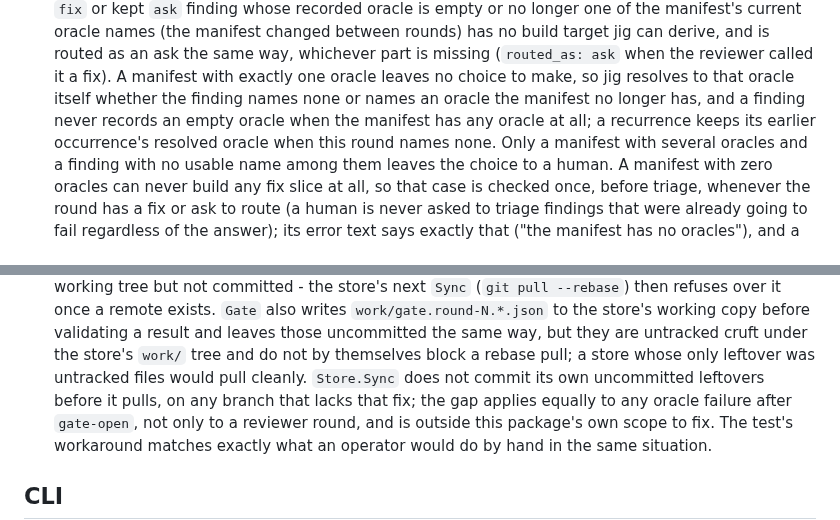
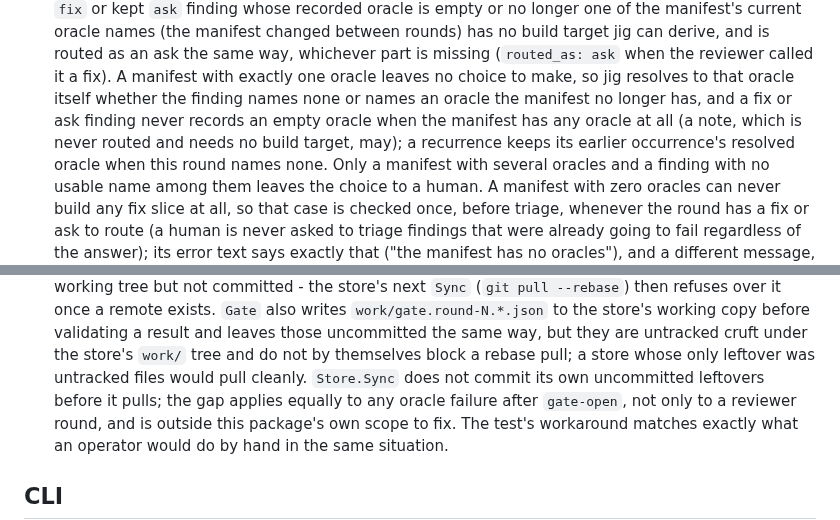
Before and after one commit to develdeco/jig, a Markdown page: DECISIONS.md, 2 parts joined by grey strips. Drawn GitHub-style.

Commit message:
docs: note findings carry no oracle, and drop a pointer to another branch

```diff
--- a/DECISIONS.md
+++ b/DECISIONS.md
@@ -142,8 +142,9 @@ Design questions the code raised, and their resolution:
   (`routed_as: ask` when the reviewer called it a fix). A manifest with
   exactly one oracle leaves no choice to make, so jig resolves to that
   oracle itself whether the finding names none or names an oracle the
-  manifest no longer has, and a finding never records an empty oracle when
-  the manifest has any oracle at all; a recurrence keeps its earlier
+  manifest no longer has, and a fix or ask finding never records an empty
+  oracle when the manifest has any oracle at all (a note, which is never
+  routed and needs no build target, may); a recurrence keeps its earlier
   occurrence's resolved oracle when this round names none. Only a manifest
   with several oracles and a finding with no usable name among them leaves
   the choice to a human. A manifest with zero oracles can never build any fix
@@ -379,8 +380,8 @@ covers:
   uncommitted the same way, but they are untracked cruft under the store's
   `work/` tree and do not by themselves block a rebase pull; a store whose
   only leftover was untracked files would pull cleanly. `Store.Sync` does
-  not commit its own uncommitted leftovers before it pulls, on any branch
-  that lacks that fix; the gap applies equally to any oracle failure after
+  not commit its own uncommitted leftovers before it pulls; the gap applies
+  equally to any oracle failure after
   `gate-open`, not only to a reviewer round, and is outside this package's
   own scope to fix. The test's workaround matches exactly what an operator
   would do by hand in the same situation.
```
